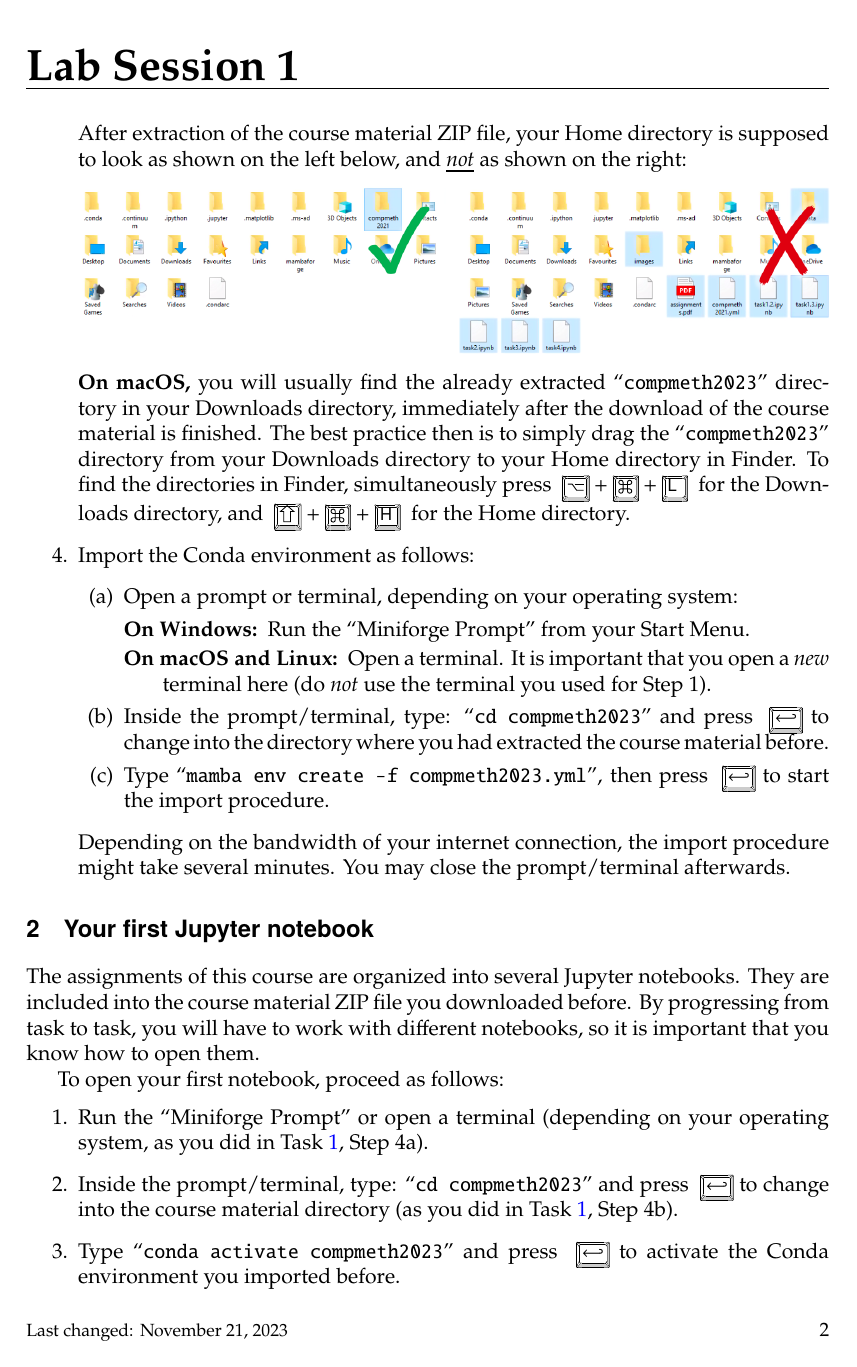
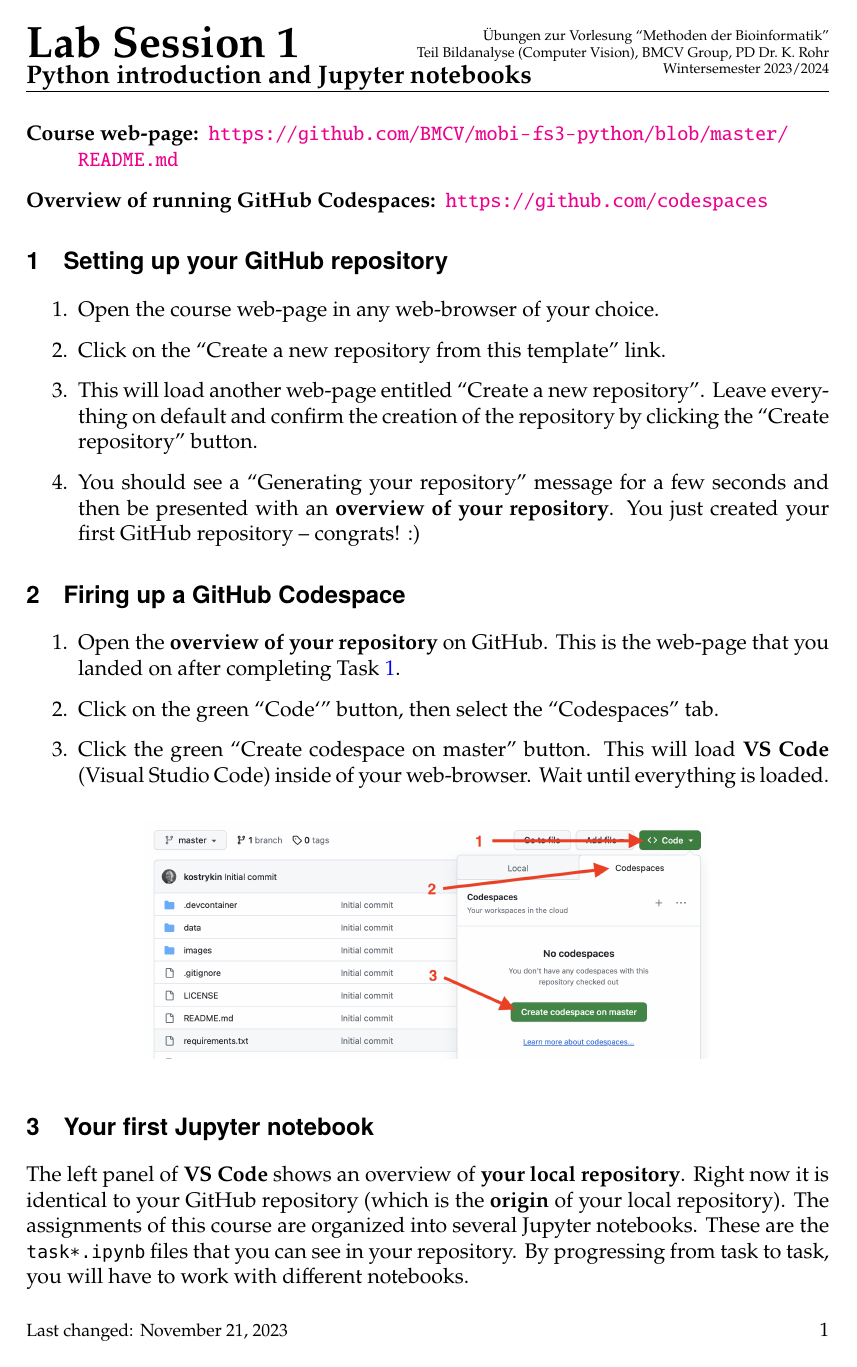
Before and after one commit to BMCV/mobi-fs3-python-assignments, a LaTeX problem sheet (assignments/session1.tex): page 2 of 3 before the commit and page 1 of 2 after it. Compiled offline with pdfLaTeX.

Commit message:
updates session 1

```diff
--- a/assignments/session1.tex
+++ b/assignments/session1.tex
@@ -10,3 +10,5 @@
 \begin{document}
 
 \begin{description}
+\item[Course web-page:] \begin{sloppypar}\url{https://github.com/BMCV/mobi-fs3-python/blob/master/README.md}\end{sloppypar}
+\item[Overview of running GitHub Codespaces:] \url{https://github.com/codespaces}
@@ -16,5 +15,5 @@
 \end{description}
 
-\section{Preparation}
+\section{Setting up your GitHub repository}
 \label{task:preparation}
 \begin{enumerate}
@@ -38,30 +20,23 @@
-    After extraction of the course material ZIP file, your Home directory is supposed to look as shown on the left below, and \underline{\smash{\emph{not}}} as shown on the right:\\[0.5em]
-    \begin{minipage}{\linewidth}
-        \includegraphics[width=\linewidth]{images/course-material.png}
-    \end{minipage}\\
-
-    \textbf{On macOS,} you will usually find the already extracted ``\texttt{{\projectid}}'' directory in your Downloads directory, immediately after the download of the course material is finished. The best practice then is to simply drag the ``\texttt{{\projectid}}'' directory from your Downloads directory to your Home directory in Finder. To find the directories in Finder, simultaneously press \keystroke{\Alt}+\keystroke{\cmd}+\keystroke{L} for the Downloads directory, and \keystroke{\shift}+\keystroke{\cmd}+\keystroke{H} for the Home directory.
-\item Import the Conda environment as follows:
-    \begin{enumerate}
-        \item Open a prompt or terminal, depending on your operating system:
-        \begin{description}
-            \item[On Windows:] Run the ``Miniforge Prompt'' from your Start Menu.
-            \item[On macOS and Linux:] Open a terminal. It is important that you open a \emph{new} terminal here (do \emph{not} use the terminal you used for Step~1).
-        \end{description}
-        \item Inside the prompt/terminal, type: ``\texttt{cd {\projectid}}'' and press \Return to change into the directory where you had extracted the course material before.
-        \item Type ``\texttt{mamba env create -f {\ymlfile}}'', then press \Return to start the import procedure.
-    \end{enumerate}
-
-    Depending on the bandwidth of your internet connection, the import procedure might take several minutes. You may close the prompt/terminal afterwards.
+\item Open the course web-page in any web-browser of your choice.
+\item Click on the ``Create a new repository from this template'' link.
+\item This will load another web-page entitled ``Create a new repository''. Leave everything on default and confirm the creation of the repository by clicking the ``Create repository'' button.
+\item You should see a ``Generating your repository'' message for a few seconds and then be presented with an \textbf{overview of your repository}. You just created your first GitHub repository -- congrats! :)
 \end{enumerate}
 
+\section{Firing up a GitHub Codespace}
+\label{task:codespaces}
+\begin{enumerate}
+\item Open the \textbf{overview of your repository} on GitHub. This is the web-page that you landed on after completing Task~\ref{task:preparation}.
+\item Click on the green ``Code`'' button, then select the ``Codespaces'' tab.
+\item Click the green ``Create codespace on master'' button. This will load \textbf{VS Code} (Visual Studio Code) inside of your web-browser. Wait until everything is loaded.
+\end{enumerate}
+
+\begin{figure}[h!]
+    \centering
+    \includegraphics[width=0.7\textwidth]{images/codespaces.png}
+\end{figure}
+
 \section{Your first Jupyter notebook}
-The assignments of this course are organized into several Jupyter notebooks. They are included into the course material ZIP file you downloaded before. By progressing from task to task, you will have to work with different notebooks, so it is important that you know how to open them.
+The left panel of \textbf{VS Code} shows an overview of \textbf{your local repository}. Right now it is identical to your GitHub repository (which is the \textbf{origin} of your local repository). The assignments of this course are organized into several Jupyter notebooks. These are the "task*.ipynb" files that you can see in your repository. By progressing from task to task, you will have to work with different notebooks.
 
-To open your first notebook, proceed as follows:
 \begin{enumerate}
-    \item Run the ``Miniforge Prompt'' or open a terminal (depending on your operating system, as you did in Task~\ref{task:preparation}, Step~4a).
-    \item Inside the prompt/terminal, type: ``\texttt{cd {\projectid}}'' and press \Return to change into the course material directory (as you did in Task~\ref{task:preparation}, Step~4b).
-    \item Type ``\texttt{conda activate {\projectid}}'' and press \Return to activate the Conda environment you imported before.
-    \item Type ``\texttt{jupyter notebook task1.2.ipynb}'' and press \Return. Wait a few seconds and you will see that a browser window opens.
-    \item Follow the on-screen instructions -- \textbf{Note:} Jupyter permits running code cells and Markdown cells in an \emph{arbitrary order}. This is very helpful for experimenting and trying out new things. \textbf{Nevertheless, an assignment in this course is \emph{only} considered ``finished'' when the results can be reproduced by re-running all code cells \emph{from top to bottom}!} You can check this easily by choosing ``Restart \& Run All'' from the ``Kernel'' menu of an opened Jupyter notebook.
@@ -69,0 +44 @@
+\item When finished, save your notebook. To do this, click the button with the three horizontal lines at the top-left corner of \textbf{VS Code}, click ``File'', then click ``Save''. You can close the notebook afterwards -- but not \textbf{VS Code}!
```
Also changed, not shown: assignments/images/codespaces.png (added), assignments/images/userprofile.png (deleted), assignments/session1.tex (39 more changed lines).
